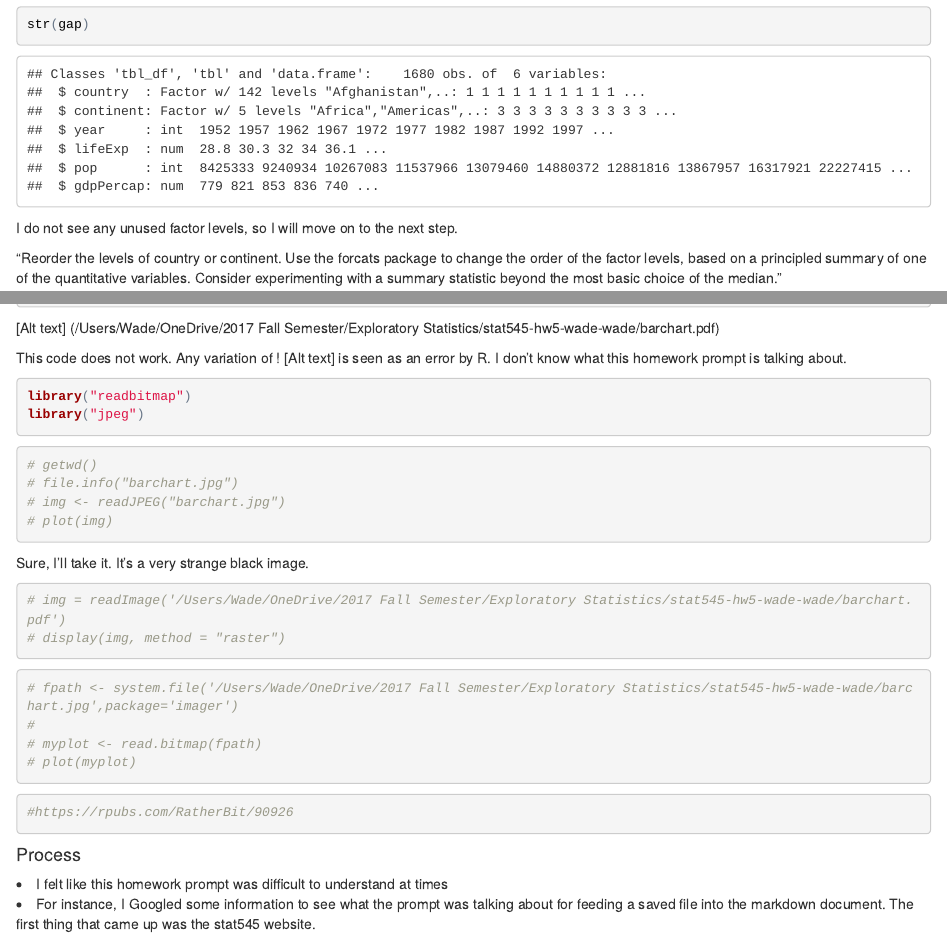
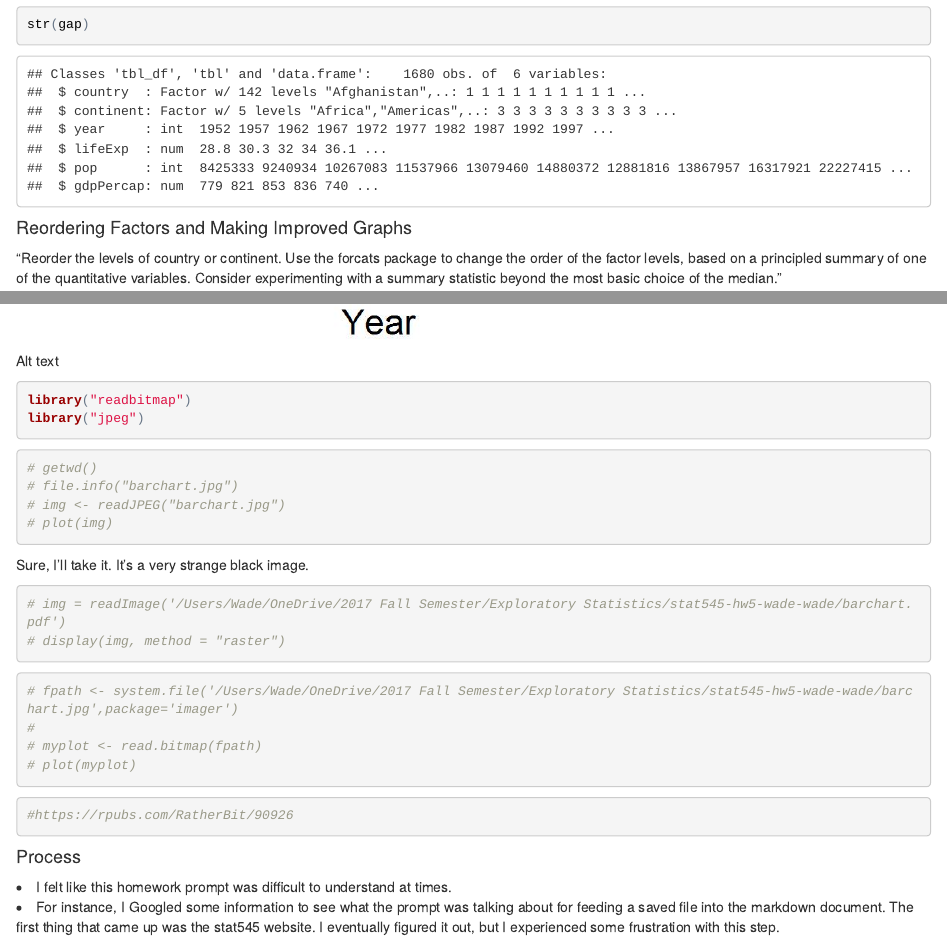
Before and after one commit to wswade2/stat545-hw5-wade-wade, an R Markdown document (hw5.Rmd): the page in a window 1100 px wide, from 1680 px down before the commit and from 1650 px down after it, so that both start at the same text, and a second part further down, joined at a grey line. The pictures show the output file hw5.html that the author committed with the source, opened offline.

Commit message:
fixed image issue

````diff
--- a/hw5.Rmd
+++ b/hw5.Rmd
@@ -43,15 +40,9 @@ sapply(data, levels)
 str(gap)
 ```
 
-I do not see any unused factor levels, so I will move on to the next step.
+<h4>Reordering Factors and Making Improved Graphs</h4>
 
 "Reorder the levels of country or continent. Use the forcats package to change the order of the factor levels, based on a principled summary of one of the quantitative variables. Consider experimenting with a summary statistic beyond the most basic choice of the median."
-
-
-
-
-
-
 
 "Remake at least one figure or create a new one, in light of something you learned in the recent class meetings about visualization design and color."
 
@@ -148,9 +139,8 @@ getwd()
 # Error: unexpected '[' in "! ["
 ```
 
-![Alt text] (/Users/Wade/OneDrive/2017 Fall Semester/Exploratory Statistics/stat545-hw5-wade-wade/barchart.pdf)
+![Alt text](/Users/Wade/OneDrive/2017 Fall Semester/Exploratory Statistics/stat545-hw5-wade-wade/barchart.jpg)
 
-This code does not work. Any variation of ! [Alt text] is seen as an error by R. I don't know what this homework prompt is talking about.
 
 ```{r message=FALSE, warning=FALSE}
 library("readbitmap")
@@ -187,5 +177,5 @@ Sure, I'll take it. It's a very strange black image.
 
 
 <h4>Process</h4>
-<li>I felt like this homework prompt was difficult to understand at times</li>
-<li>For instance, I Googled some information to see what the prompt was talking about for feeding a saved file into the markdown document. The first thing that came up was the stat545 website.</li>
+<li>I felt like this homework prompt was difficult to understand at times.</li>
+<li>For instance, I Googled some information to see what the prompt was talking about for feeding a saved file into the markdown document. The first thing that came up was the stat545 website. I eventually figured it out, but I experienced some frustration with this step.</li>
````
Also changed, not shown: barchart.pdf, hw5.html, hw5.md, hw5.Rmd (3 more changed lines).
